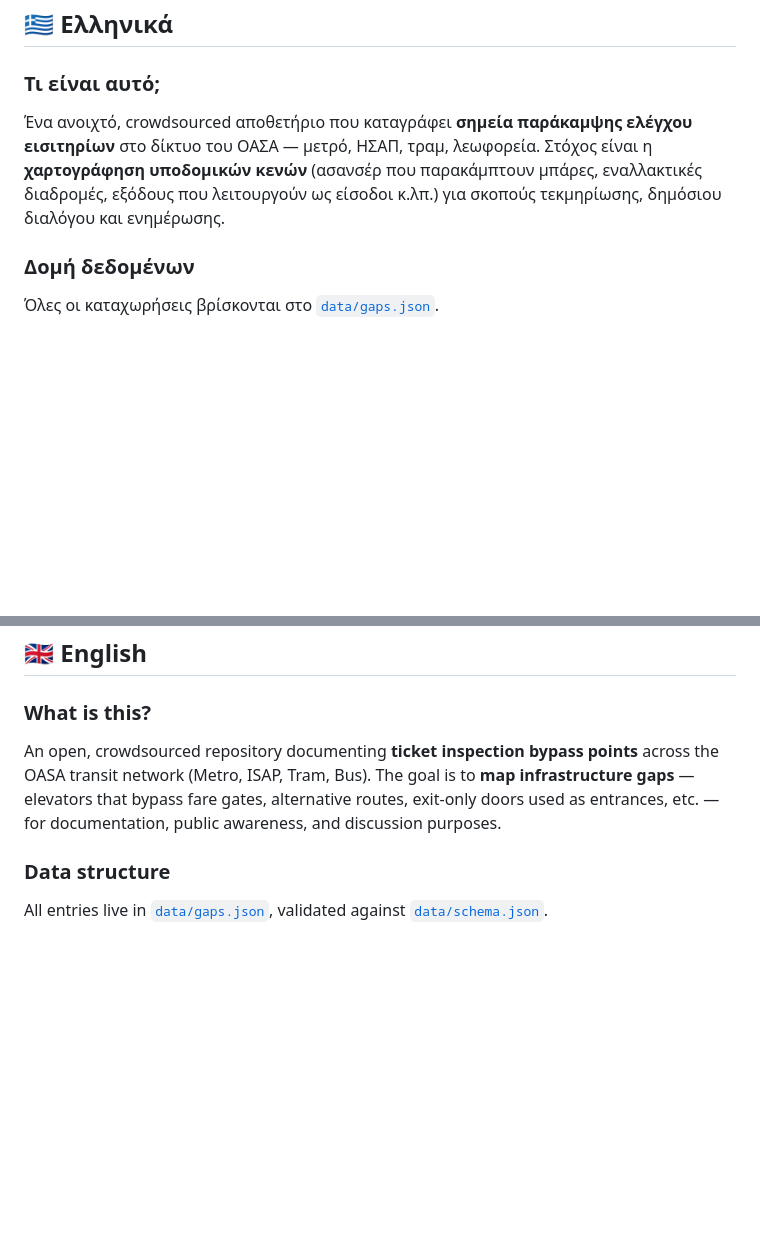
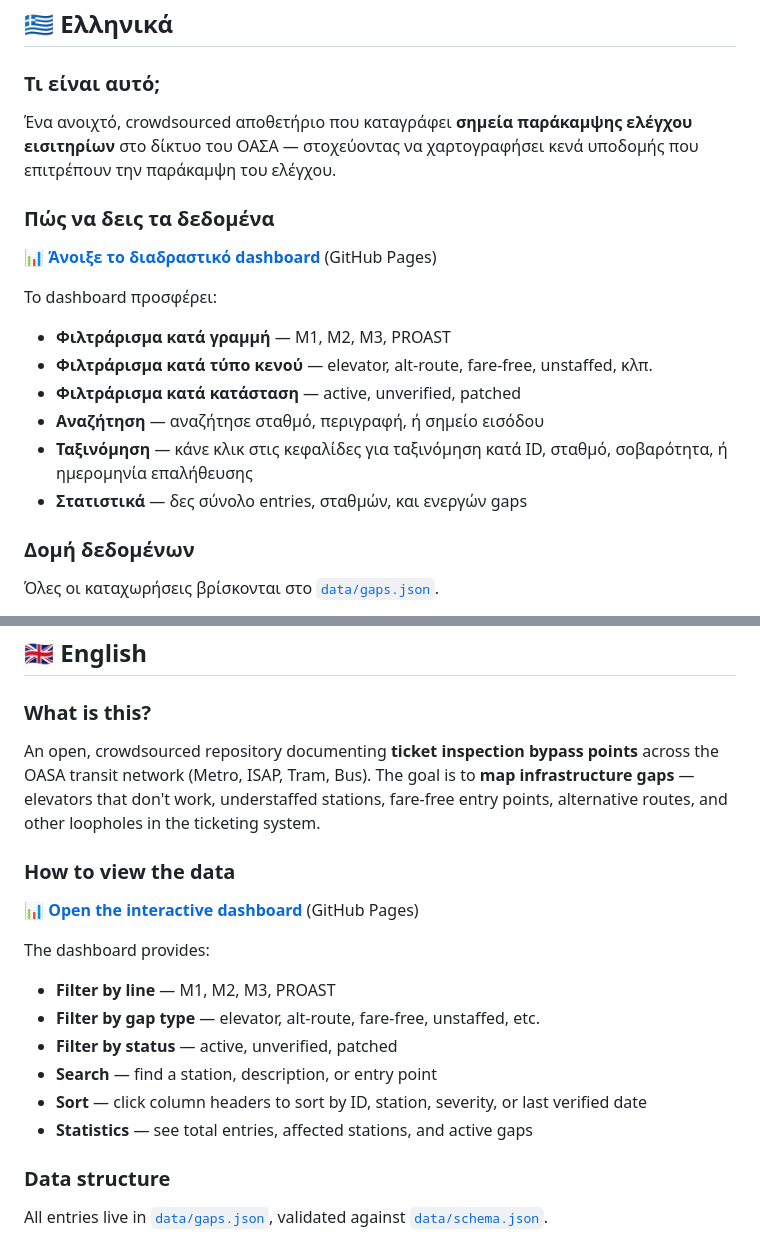
Before and after one commit to Efstanding/Athens-Transit-Gaps, a Markdown page: README.md, 2 parts joined by grey strips. GitHub-like rendering; blank space fills up the shorter version.

Commit message:
docs: add prominent dashboard link at top of README

```diff
--- a/README.md
+++ b/README.md
@@ -10,7 +12,19 @@
 
 ### Τι είναι αυτό;
 
-Ένα ανοιχτό, crowdsourced αποθετήριο που καταγράφει **σημεία παράκαμψης ελέγχου εισιτηρίων** στο δίκτυο του ΟΑΣΑ — μετρό, ΗΣΑΠ, τραμ, λεωφορεία. Στόχος είναι η **χαρτογράφηση υποδομικών κενών** (ασανσέρ που παρακάμπτουν μπάρες, εναλλακτικές διαδρομές, εξόδους που λειτουργούν ως είσοδοι κ.λπ.) για σκοπούς τεκμηρίωσης, δημόσιου διαλόγου και ενημέρωσης.
+Ένα ανοιχτό, crowdsourced αποθετήριο που καταγράφει **σημεία παράκαμψης ελέγχου εισιτηρίων** στο δίκτυο του ΟΑΣΑ — στοχεύοντας να χαρτογραφήσει κενά υποδομής που επιτρέπουν την παράκαμψη του ελέγχου.
+
+### Πώς να δεις τα δεδομένα
+
+**[📊 Άνοιξε το διαδραστικό dashboard](https://efstanding.github.io/Athens-Transit-Gaps/)** (GitHub Pages)
+
+Το dashboard προσφέρει:
+- **Φιλτράρισμα κατά γραμμή** — M1, M2, M3, PROAST
+- **Φιλτράρισμα κατά τύπο κενού** — elevator, alt-route, fare-free, unstaffed, κλπ.
+- **Φιλτράρισμα κατά κατάσταση** — active, unverified, patched
+- **Αναζήτηση** — αναζήτησε σταθμό, περιγραφή, ή σημείο εισόδου
+- **Ταξινόμηση** — κάνε κλικ στις κεφαλίδες για ταξινόμηση κατά ID, σταθμό, σοβαρότητα, ή ημερομηνία επαλήθευσης
+- **Στατιστικά** — δες σύνολο entries, σταθμών, και ενεργών gaps
 
 ### Δομή δεδομένων
 
@@ -49,7 +63,19 @@
 
 ### What is this?
 
-An open, crowdsourced repository documenting **ticket inspection bypass points** across the OASA transit network (Metro, ISAP, Tram, Bus). The goal is to **map infrastructure gaps** — elevators that bypass fare gates, alternative routes, exit-only doors used as entrances, etc. — for documentation, public awareness, and discussion purposes.
+An open, crowdsourced repository documenting **ticket inspection bypass points** across the OASA transit network (Metro, ISAP, Tram, Bus). The goal is to **map infrastructure gaps** — elevators that don't work, understaffed stations, fare-free entry points, alternative routes, and other loopholes in the ticketing system.
+
+### How to view the data
+
+**[📊 Open the interactive dashboard](https://efstanding.github.io/Athens-Transit-Gaps/)** (GitHub Pages)
+
+The dashboard provides:
+- **Filter by line** — M1, M2, M3, PROAST
+- **Filter by gap type** — elevator, alt-route, fare-free, unstaffed, etc.
+- **Filter by status** — active, unverified, patched
+- **Search** — find a station, description, or entry point
+- **Sort** — click column headers to sort by ID, station, severity, or last verified date
+- **Statistics** — see total entries, affected stations, and active gaps
 
 ### Data structure
 
```
Also changed, not shown: other parts of README.md (+2 -0 lines).
